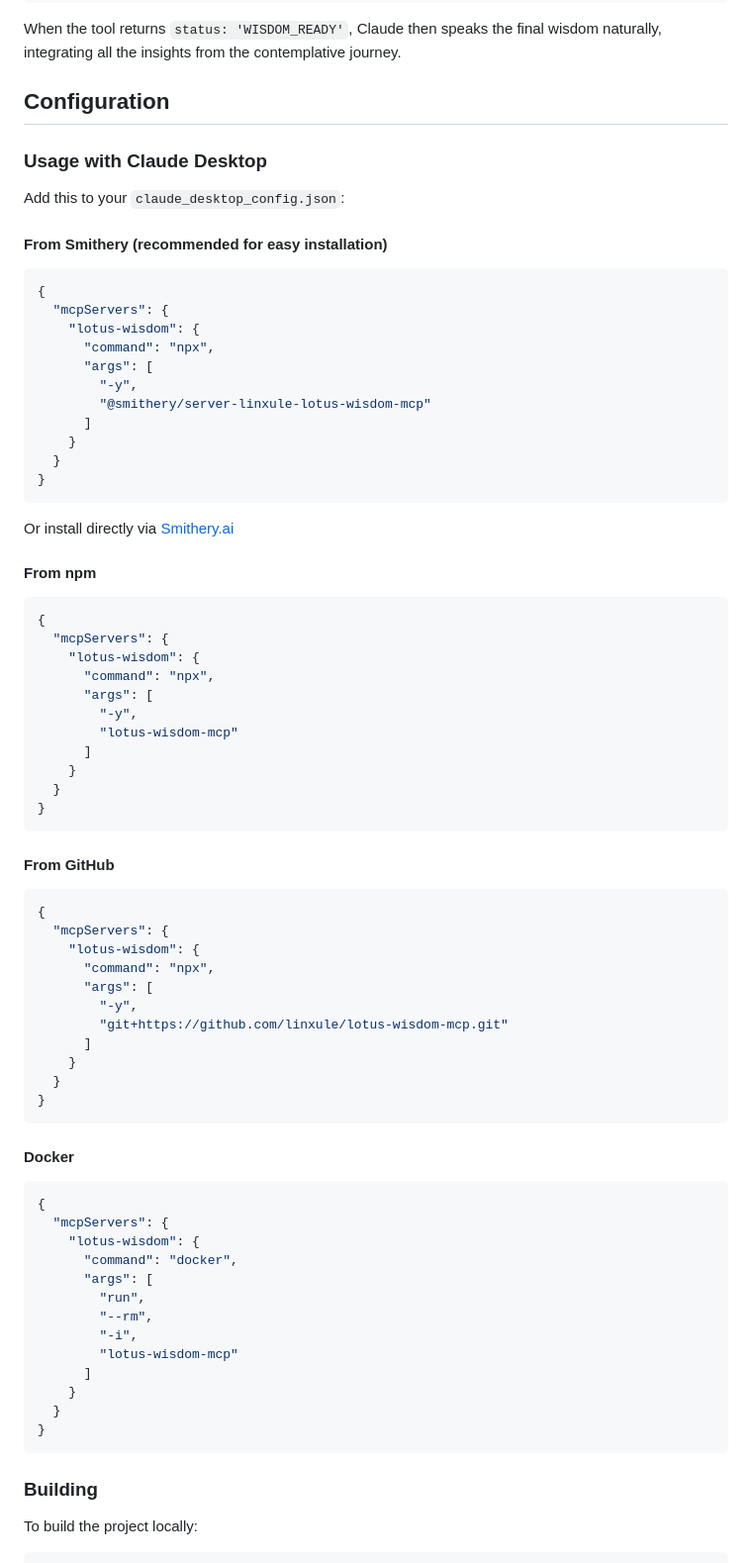
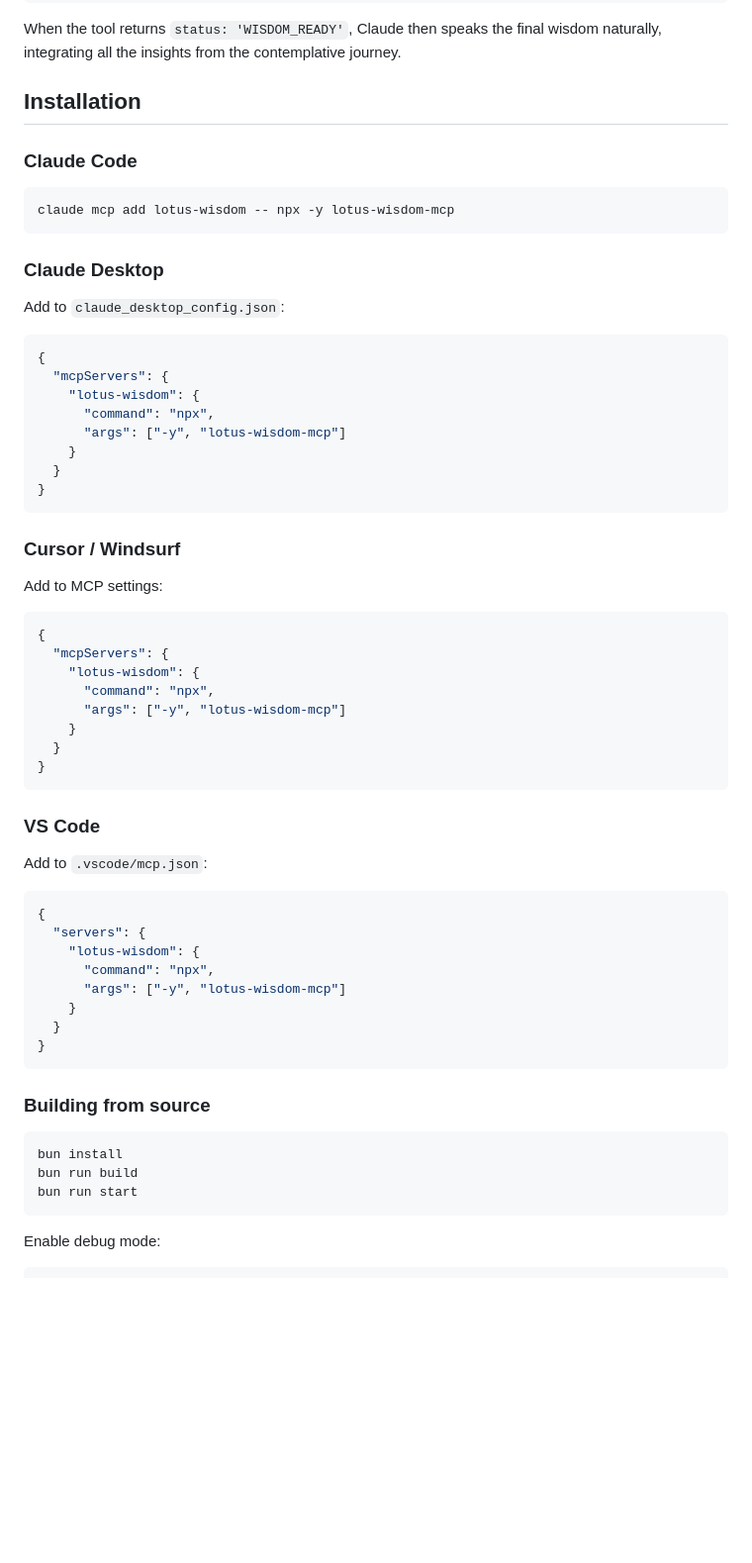
Before and after one commit to linxule/lotus-wisdom-mcp, a Markdown page: README.md, the part around one of its changes. Shown at 99% size. GitHub-like rendering; blank space fills up the shorter version.

Commit message:
Update README with multi-client install instructions
Replace Smithery-first install with direct npx commands for Claude Code,
Claude Desktop, Cursor/Windsurf, and VS Code. Remove Smithery badge.

Co-Authored-By: Claude Opus 4.6 <noreply@anthropic.com>

````diff
--- a/README.md
+++ b/README.md
@@ -195,82 +193,67 @@ Here's how a conversation with Claude might flow when using the Lotus Wisdom MCP
 
 When the tool returns `status: 'WISDOM_READY'`, Claude then speaks the final wisdom naturally, integrating all the insights from the contemplative journey.
 
-## Configuration
+## Installation
 
-### Usage with Claude Desktop
+### Claude Code
 
-Add this to your `claude_desktop_config.json`:
+```bash
+claude mcp add lotus-wisdom -- npx -y lotus-wisdom-mcp
+```
 
-#### From Smithery (recommended for easy installation)
+### Claude Desktop
+
+Add to `claude_desktop_config.json`:
 
 ```json
 {
   "mcpServers": {
     "lotus-wisdom": {
       "command": "npx",
-      "args": [
-        "-y",
-        "@smithery/server-linxule-lotus-wisdom-mcp"
-      ]
+      "args": ["-y", "lotus-wisdom-mcp"]
     }
   }
 }
 ```
 
-Or install directly via [Smithery.ai](https://smithery.ai/server/@linxule/lotus-wisdom-mcp)
+### Cursor / Windsurf
 
-#### From npm
+Add to MCP settings:
 
 ```json
 {
   "mcpServers": {
     "lotus-wisdom": {
       "command": "npx",
-      "args": [
-        "-y",
-        "lotus-wisdom-mcp"
-      ]
+      "args": ["-y", "lotus-wisdom-mcp"]
     }
   }
 }
 ```
 
-#### From GitHub
+### VS Code
+
+Add to `.vscode/mcp.json`:
 
 ```json
 {
-  "mcpServers": {
+  "servers": {
     "lotus-wisdom": {
       "command": "npx",
-      "args": [
-        "-y",
-        "git+https://github.com/linxule/lotus-wisdom-mcp.git"
-      ]
+      "args": ["-y", "lotus-wisdom-mcp"]
     }
   }
 }
 ```
 
-#### Docker
+### Building from source
 
-```json
-{
-  "mcpServers": {
-    "lotus-wisdom": {
-      "command": "docker",
-      "args": [
-        "run",
-        "--rm",
-        "-i",
-        "lotus-wisdom-mcp"
-      ]
-    }
-  }
-}
+```bash
+bun install
+bun run build
+bun run start
 ```
 
-### Building
-
-To build the project locally:
+Enable debug mode:
 
 ```bash
````
Also changed, not shown: other parts of README.md (+1 -25 lines).
